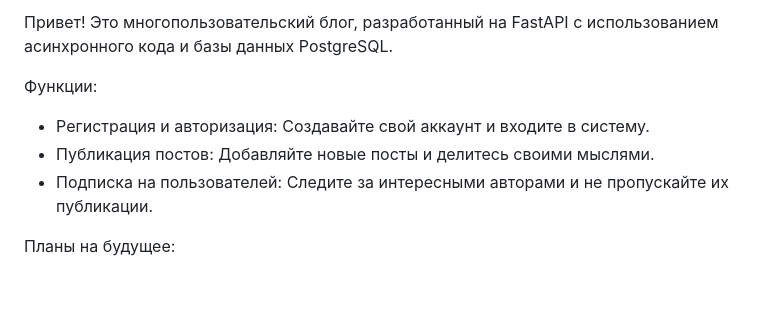
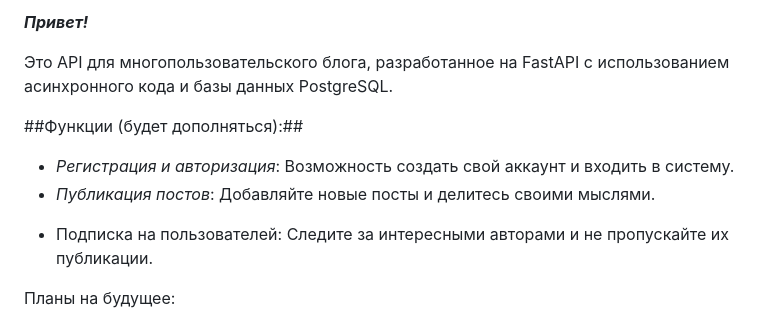
Before and after one commit to vinogradovalisaveta/social-app, a Markdown page: README.md, the part around the change. GitHub-like rendering; blank space fills up the shorter version.

```diff
--- a/README.md
+++ b/README.md
@@ -1,9 +1,11 @@
-Привет!  Это  многопользовательский  блог,  разработанный  на  FastAPI  с  использованием  асинхронного  кода  и  базы  данных  PostgreSQL.
+***Привет!***
 
-Функции:
+Это API для многопользовательского  блога,  разработанное  на  FastAPI  с  использованием  асинхронного  кода  и  базы  данных  PostgreSQL.
 
-* Регистрация  и  авторизация:  Создавайте  свой  аккаунт  и  входите  в  систему.
-* Публикация  постов:  Добавляйте  новые  посты  и  делитесь  своими  мыслями.
+##Функции (будет дополняться):##
+
+- _Регистрация  и  авторизация_:  Возможность  создать  свой  аккаунт  и  входить  в  систему.
+- _Публикация  постов_:  Добавляйте  новые  посты  и  делитесь  своими  мыслями.
 * Подписка  на  пользователей:  Следите  за  интересными  авторами  и  не  пропускайте  их  публикации.
 
 Планы  на  будущее:
```
